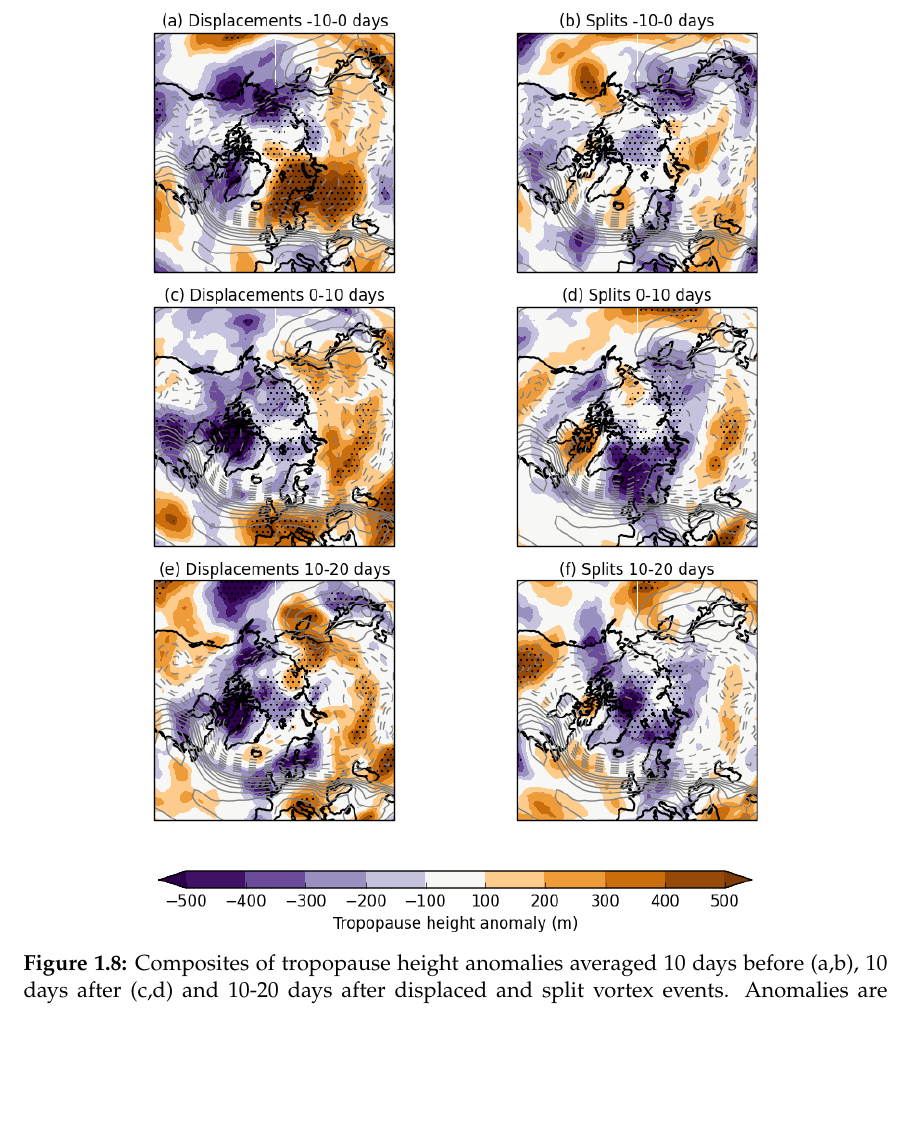
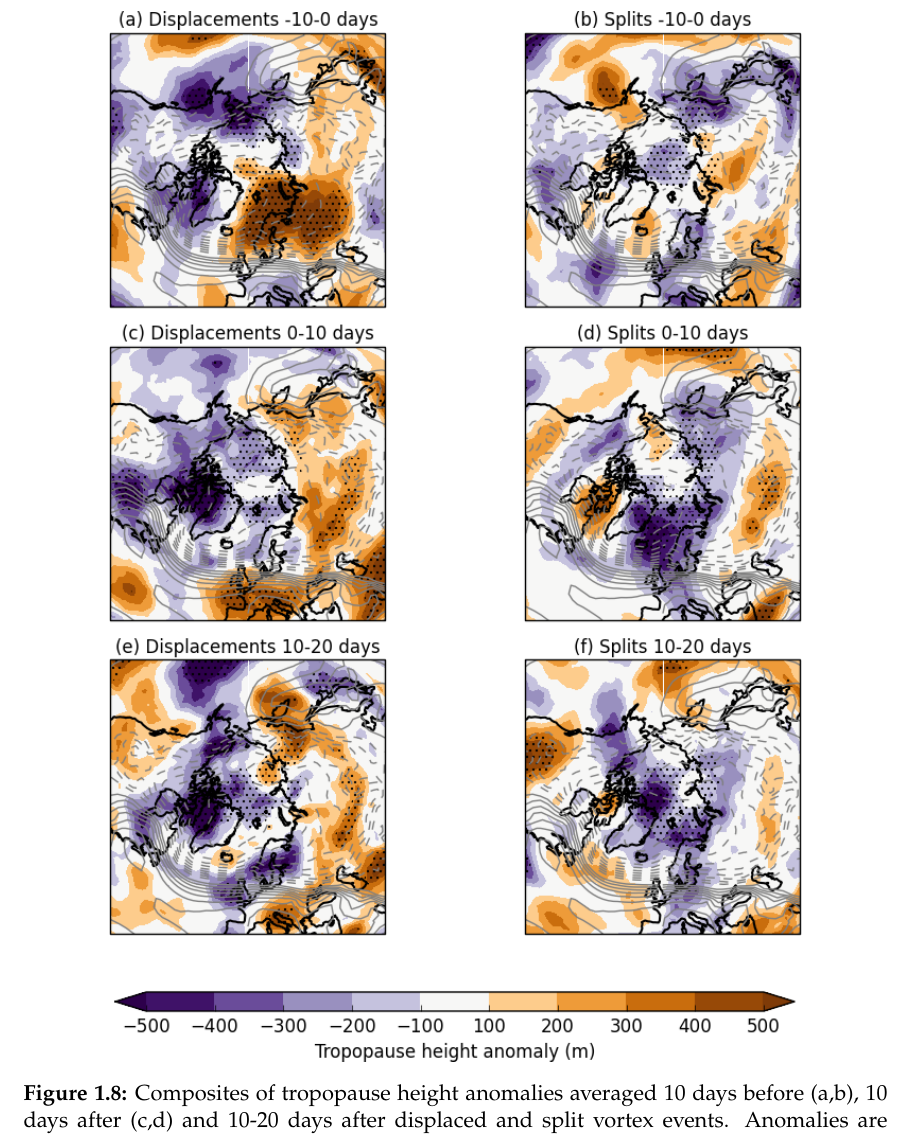
Before and after one commit to wseviour/thesis, a LaTeX thesis (thesis.tex, which reads chapter-moments.tex): part of page 19 of 59, cut so that both start at the same text, the shorter picture padded with empty space. Compiled offline with pdfLaTeX.

Commit message:
added tropopause figure

```diff
--- a/chapter-moments.tex
+++ b/chapter-moments.tex
@@ -340,7 +340,7 @@ only geopotential height at 10~hPa. The method is briefly summarised as follows:
 
 \begin{figure}
  \centering
- \noindent\includegraphics[width=0.7\textwidth]{figures/chapter-moments/tropopause_height_composites_nam_crop.png}
+ \noindent\includegraphics[width=0.8\textwidth]{figures/chapter-moments/tropopause_height_composites_nam_crop.png}
  \caption[Tropopause height composites for split and displaced vortex
  events.]{Composites of tropopause height anomalies averaged 10 days before
    (a,b), 10 days after (c,d) and 10-20 days after displaced and split vortex
```
